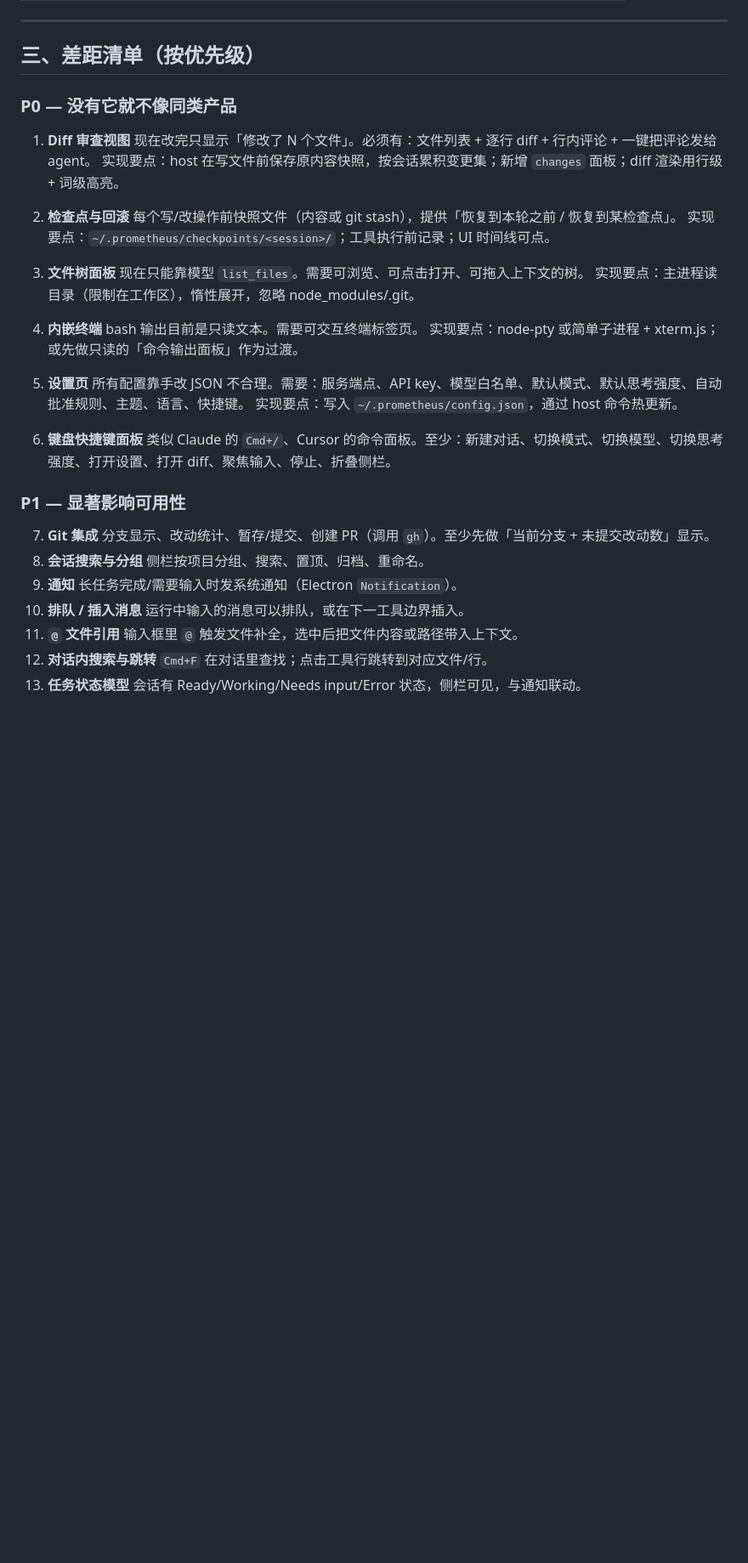
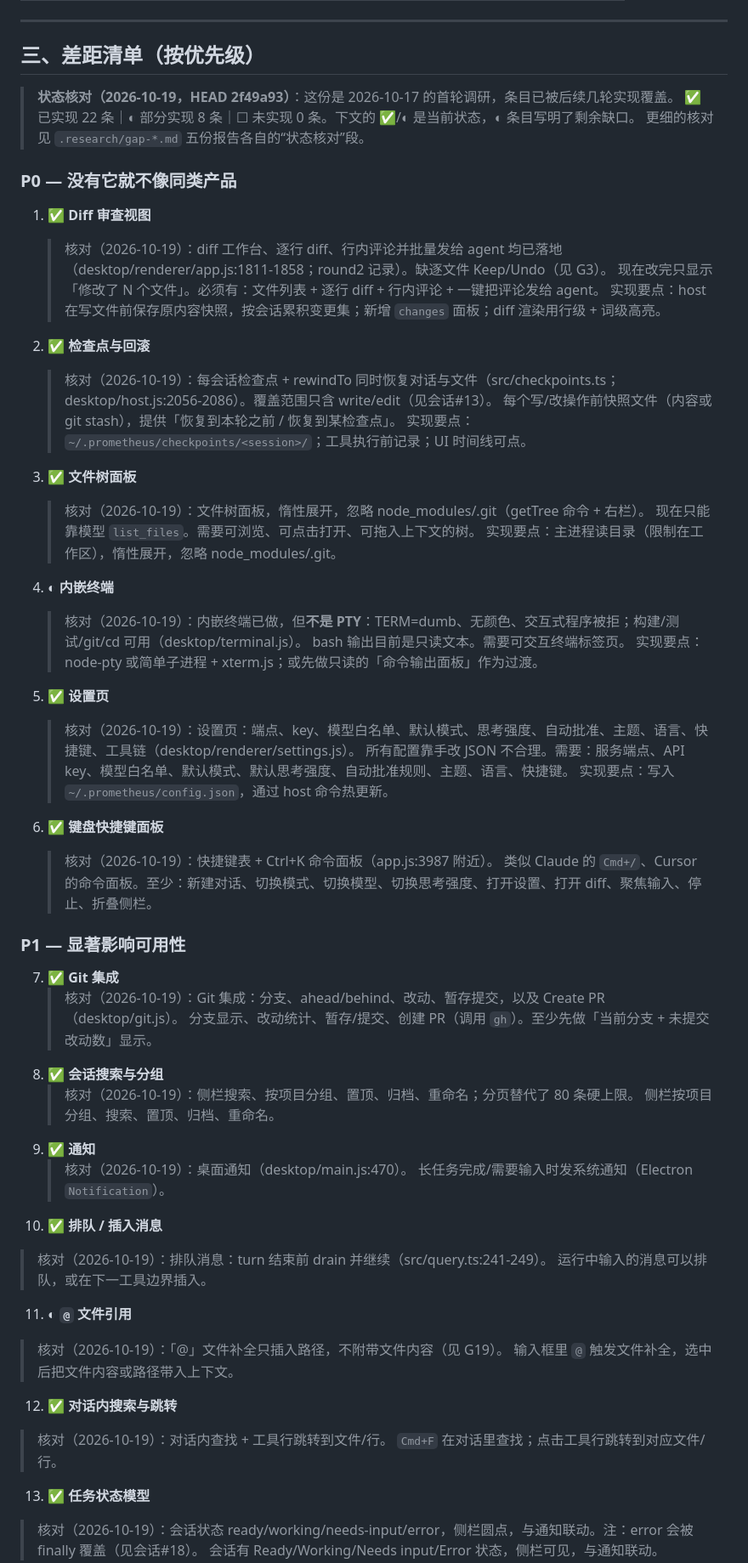
Before and after one commit to LogicJump/prometheus, a Markdown page: docs/competitive-research.md, the part around one of its changes. Shown at 85% size. GitHub-like rendering; blank space fills up the shorter version.

```diff
--- a/docs/competitive-research.md
+++ b/docs/competitive-research.md
@@ -98,44 +98,61 @@ MCP、skills、hooks、plugins、rules（AGENTS.md / CLAUDE.md / PROMETHEUS.md
 
 ## 三、差距清单（按优先级）
 
+> **状态核对（2026-10-19，HEAD 2f49a93）**：这份是 2026-10-17 的首轮调研，条目已被后续几轮实现覆盖。
+> ✅ 已实现 22 条｜◐ 部分实现 8 条｜☐ 未实现 0 条。下文的 ✅/◐ 是当前状态，◐ 条目写明了剩余缺口。
+> 更细的核对见 `.research/gap-*.md` 五份报告各自的“状态核对”段。
+
 ### P0 — 没有它就不像同类产品
 
-1. **Diff 审查视图**
+1. ✅ **Diff 审查视图**
+   > 核对（2026-10-19）：diff 工作台、逐行 diff、行内评论并批量发给 agent 均已落地（desktop/renderer/app.js:1811-1858；round2 记录）。缺逐文件 Keep/Undo（见 G3）。
    现在改完只显示「修改了 N 个文件」。必须有：文件列表 + 逐行 diff + 行内评论 + 一键把评论发给 agent。
    实现要点：host 在写文件前保存原内容快照，按会话累积变更集；新增 `changes` 面板；diff 渲染用行级 + 词级高亮。
 
-2. **检查点与回滚**
+2. ✅ **检查点与回滚**
+   > 核对（2026-10-19）：每会话检查点 + rewindTo 同时恢复对话与文件（src/checkpoints.ts；desktop/host.js:2056-2086）。覆盖范围只含 write/edit（见会话#13）。
    每个写/改操作前快照文件（内容或 git stash），提供「恢复到本轮之前 / 恢复到某检查点」。
    实现要点：`~/.prometheus/checkpoints/<session>/`；工具执行前记录；UI 时间线可点。
 
-3. **文件树面板**
+3. ✅ **文件树面板**
+   > 核对（2026-10-19）：文件树面板，惰性展开，忽略 node_modules/.git（getTree 命令 + 右栏）。
    现在只能靠模型 `list_files`。需要可浏览、可点击打开、可拖入上下文的树。
    实现要点：主进程读目录（限制在工作区），惰性展开，忽略 node_modules/.git。
 
-4. **内嵌终端**
+4. ◐ **内嵌终端**
+   > 核对（2026-10-19）：内嵌终端已做，但**不是 PTY**：TERM=dumb、无颜色、交互式程序被拒；构建/测试/git/cd 可用（desktop/terminal.js）。
    bash 输出目前是只读文本。需要可交互终端标签页。
    实现要点：node-pty 或简单子进程 + xterm.js；或先做只读的「命令输出面板」作为过渡。
 
-5. **设置页**
+5. ✅ **设置页**
+   > 核对（2026-10-19）：设置页：端点、key、模型白名单、默认模式、思考强度、自动批准、主题、语言、快捷键、工具链（desktop/renderer/settings.js）。
    所有配置靠手改 JSON 不合理。需要：服务端点、API key、模型白名单、默认模式、默认思考强度、自动批准规则、主题、语言、快捷键。
    实现要点：写入 `~/.prometheus/config.json`，通过 host 命令热更新。
 
-6. **键盘快捷键面板**
+6. ✅ **键盘快捷键面板**
+   > 核对（2026-10-19）：快捷键表 + Ctrl+K 命令面板（app.js:3987 附近）。
    类似 Claude 的 `Cmd+/`、Cursor 的命令面板。至少：新建对话、切换模式、切换模型、切换思考强度、打开设置、打开 diff、聚焦输入、停止、折叠侧栏。
 
 ### P1 — 显著影响可用性
 
-7. **Git 集成**
+7. ✅ **Git 集成**
+   > 核对（2026-10-19）：Git 集成：分支、ahead/behind、改动、暂存提交，以及 Create PR（desktop/git.js）。
    分支显示、改动统计、暂存/提交、创建 PR（调用 `gh`）。至少先做「当前分支 + 未提交改动数」显示。
-8. **会话搜索与分组**
+8. ✅ **会话搜索与分组**
+   > 核对（2026-10-19）：侧栏搜索、按项目分组、置顶、归档、重命名；分页替代了 80 条硬上限。
    侧栏按项目分组、搜索、置顶、归档、重命名。
-9. **通知**
+9. ✅ **通知**
+   > 核对（2026-10-19）：桌面通知（desktop/main.js:470）。
    长任务完成/需要输入时发系统通知（Electron `Notification`）。
-10. **排队 / 插入消息**
+10. ✅ **排队 / 插入消息**
+   > 核对（2026-10-19）：排队消息：turn 结束前 drain 并继续（src/query.ts:241-249）。
     运行中输入的消息可以排队，或在下一工具边界插入。
-11. **`@` 文件引用**
+11. ◐ **`@` 文件引用**
+   > 核对（2026-10-19）：「@」文件补全只插入路径，不附带文件内容（见 G19）。
     输入框里 `@` 触发文件补全，选中后把文件内容或路径带入上下文。
-12. **对话内搜索与跳转**
+12. ✅ **对话内搜索与跳转**
+   > 核对（2026-10-19）：对话内查找 + 工具行跳转到文件/行。
     `Cmd+F` 在对话里查找；点击工具行跳转到对应文件/行。
-13. **任务状态模型**
+13. ✅ **任务状态模型**
+   > 核对（2026-10-19）：会话状态 ready/working/needs-input/error，侧栏圆点，与通知联动。注：error 会被 finally 覆盖（见会话#18）。
     会话有 Ready/Working/Needs input/Error 状态，侧栏可见，与通知联动。
```
Also changed, not shown: other parts of docs/competitive-research.md (+34 -17 lines), docs/gap-plan-round3.md (+9 -1 lines).
